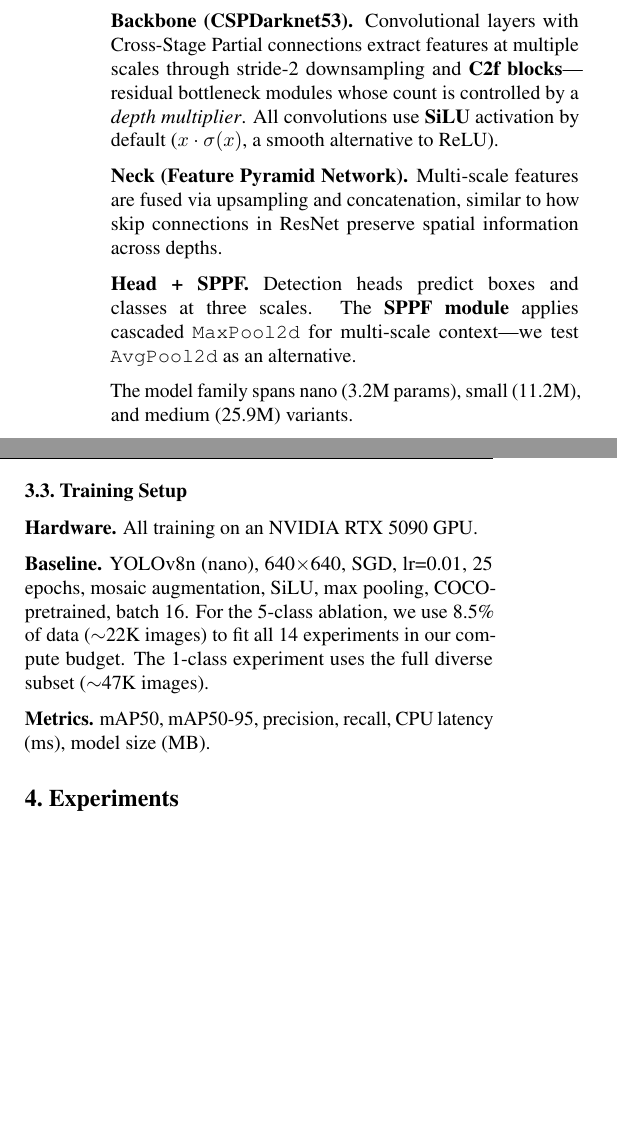
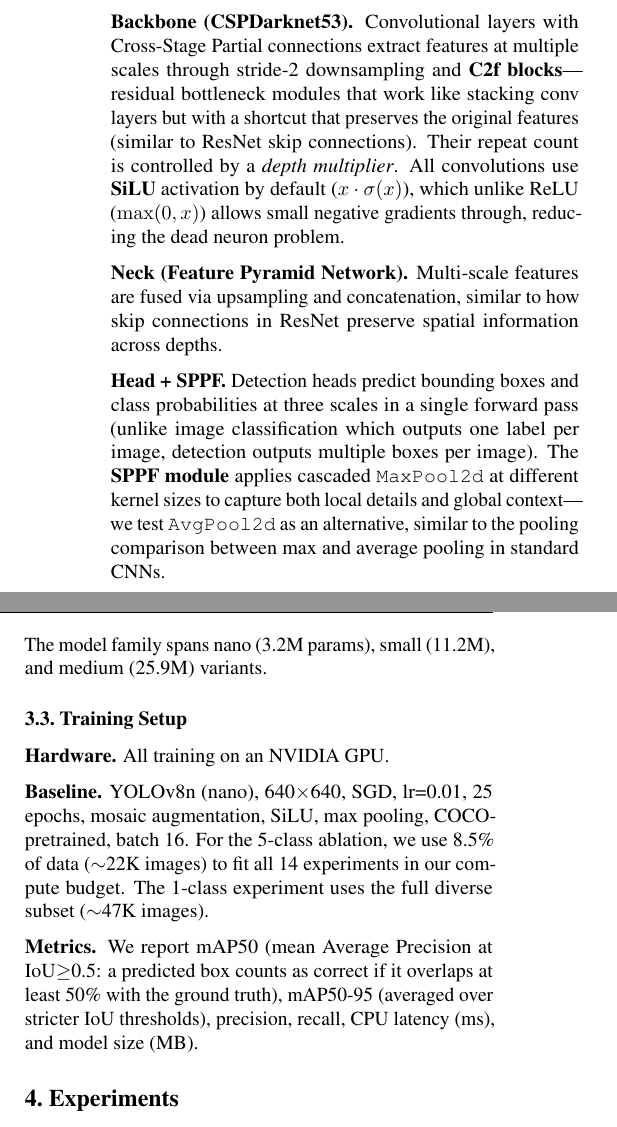
Before and after one commit to aldenbernsteinn/COGS-181-Final-Project-AldenB, a LaTeX paper (report/icml2023/main.tex): two parts of the columns of page 2 of 5, joined at a grey line, cut so that both start at the same text, the shorter picture padded with empty space. Compiled offline with pdfLaTeX.

```diff
--- a/report/icml2023/main.tex
+++ b/report/icml2023/main.tex
@@ -73,21 +72,21 @@
 
 YOLOv8 is a fully convolutional network with three parts, each containing components we ablate:
 
-\textbf{Backbone (CSPDarknet53).} Convolutional layers with Cross-Stage Partial connections extract features at multiple scales through stride-2 downsampling and \textbf{C2f blocks}---residual bottleneck modules whose count is controlled by a \textit{depth multiplier}. All convolutions use \textbf{SiLU} activation by default ($x \cdot \sigma(x)$, a smooth alternative to ReLU).
+\textbf{Backbone (CSPDarknet53).} Convolutional layers with Cross-Stage Partial connections extract features at multiple scales through stride-2 downsampling and \textbf{C2f blocks}---residual bottleneck modules that work like stacking conv layers but with a shortcut that preserves the original features (similar to ResNet skip connections). Their repeat count is controlled by a \textit{depth multiplier}. All convolutions use \textbf{SiLU} activation by default ($x \cdot \sigma(x)$), which unlike ReLU ($\max(0,x)$) allows small negative gradients through, reducing the dead neuron problem.
 
 \textbf{Neck (Feature Pyramid Network).} Multi-scale features are fused via upsampling and concatenation, similar to how skip connections in ResNet preserve spatial information across depths.
 
-\textbf{Head + SPPF.} Detection heads predict boxes and classes at three scales. The \textbf{SPPF module} applies cascaded \texttt{MaxPool2d} for multi-scale context---we test \texttt{AvgPool2d} as an alternative.
+\textbf{Head + SPPF.} Detection heads predict bounding boxes and class probabilities at three scales in a single forward pass (unlike image classification which outputs one label per image, detection outputs multiple boxes per image). The \textbf{SPPF module} applies cascaded \texttt{MaxPool2d} at different kernel sizes to capture both local details and global context---we test \texttt{AvgPool2d} as an alternative, similar to the pooling comparison between max and average pooling in standard CNNs.
 
 The model family spans nano (3.2M params), small (11.2M), and medium (25.9M) variants.
 
 \subsection{Training Setup}
 
-\textbf{Hardware.} All training on an NVIDIA RTX 5090 GPU.
+\textbf{Hardware.} All training on an NVIDIA GPU.
 
 \textbf{Baseline.} YOLOv8n (nano), 640$\times$640, SGD, lr=0.01, 25 epochs, mosaic augmentation, SiLU, max pooling, COCO-pretrained, batch 16. For the 5-class ablation, we use 8.5\% of data ($\sim$22K images) to fit all 14 experiments in our compute budget. The 1-class experiment uses the full diverse subset ($\sim$47K images).
 
-\textbf{Metrics.} mAP50, mAP50-95, precision, recall, CPU latency (ms), model size (MB).
+\textbf{Metrics.} We report mAP50 (mean Average Precision at IoU$\geq$0.5: a predicted box counts as correct if it overlaps at least 50\% with the ground truth), mAP50-95 (averaged over stricter IoU thresholds), precision, recall, CPU latency (ms), and model size (MB).
 
 % ============================================================
 \section{Experiments}
```
Also changed, not shown: README.md, report/icml2023/main.pdf, report/icml2023/main.tex (13 more changed lines).
